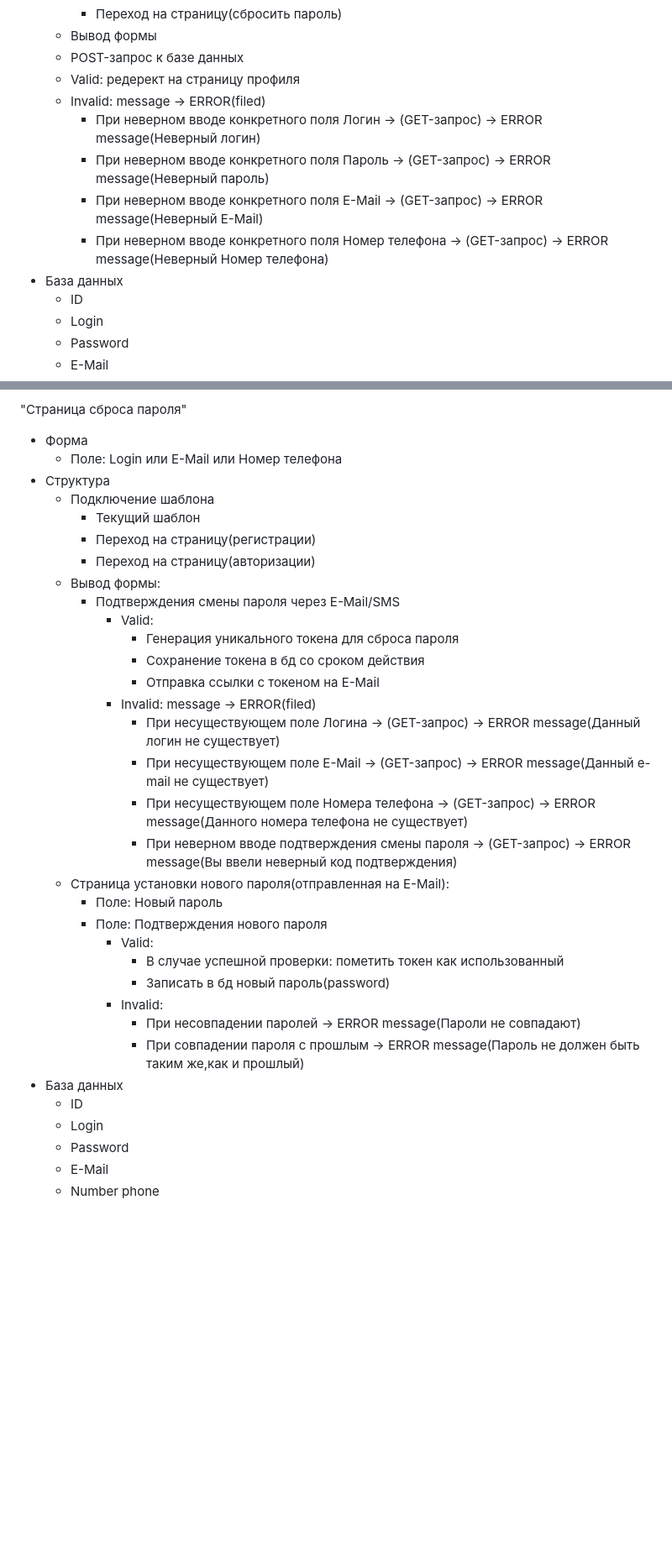
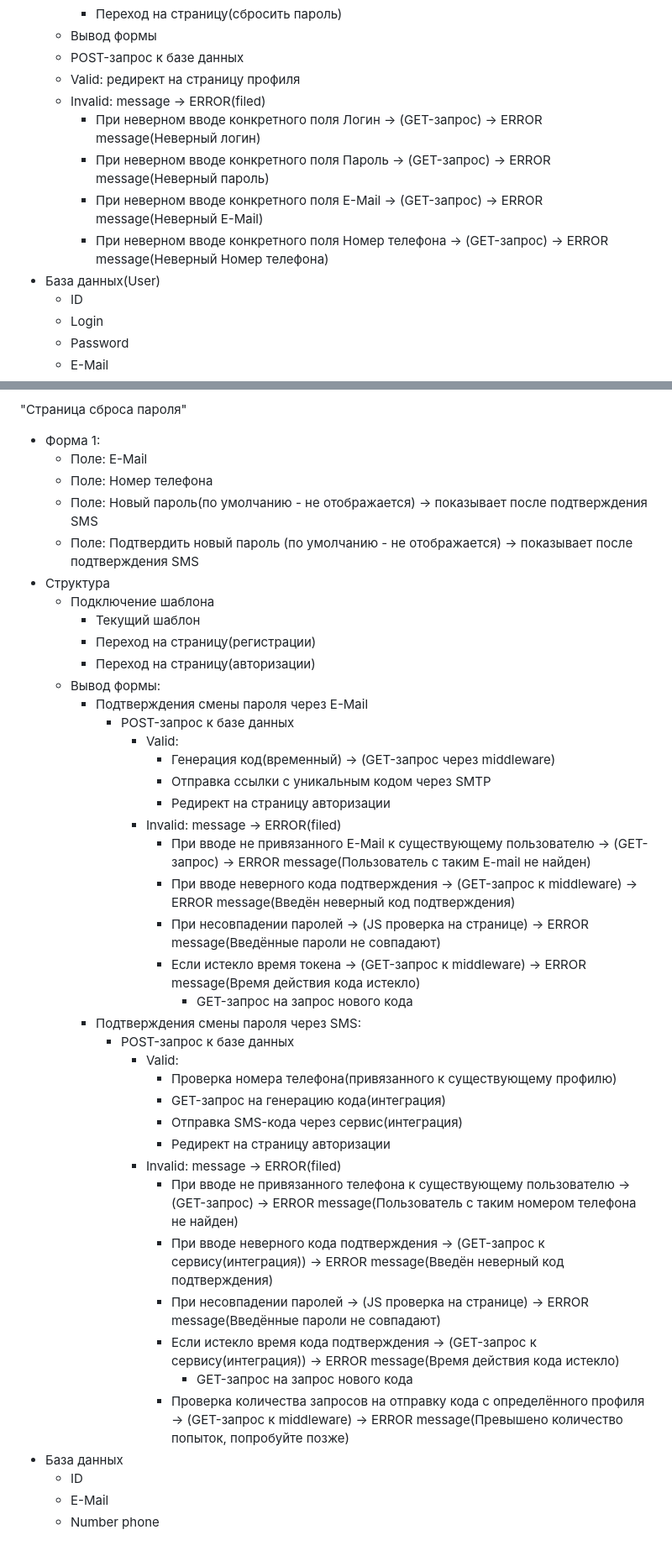
Before and after one commit to zaydulin/goland, a Markdown page: TODO.md, 2 parts joined by grey strips. Shown at 84% size. Rendered like a GitHub page; blank space fills up the shorter version.

```diff
--- a/TODO.md
+++ b/TODO.md
@@ -13,13 +13,13 @@
     * Переход на страницу(сбросить пароль)
   * Вывод формы
   * POST-запрос к базе данных
-  * Valid: редерект на страницу профиля
+  * Valid: редирект на страницу профиля
   * Invalid: message -> ERROR(filed)
     * При неверном вводе конкретного поля Логин -> (GET-запрос) -> ERROR message(Неверный логин)
     * При неверном вводе конкретного поля Пароль -> (GET-запрос) -> ERROR message(Неверный пароль)
     * При неверном вводе конкретного поля E-Mail -> (GET-запрос) -> ERROR message(Неверный E-Mail)
     * При неверном вводе конкретного поля Номер телефона -> (GET-запрос) -> ERROR message(Неверный Номер телефона)
-* База данных
+* База данных(User)
   * ID
   * Login
   * Password
@@ -159,35 +167,43 @@
 
 "Страница сброса пароля"
-* Форма
-  * Поле: Login или E-Mail или Номер телефона
+* Форма 1:
+  * Поле: E-Mail
+  * Поле: Номер телефона
+  * Поле: Новый пароль(по умолчанию - не отображается) -> показывает после подтверждения SMS
+  * Поле: Подтвердить новый пароль (по умолчанию - не отображается) -> показывает после подтверждения SMS
 * Структура
   * Подключение шаблона
     * Текущий шаблон
     * Переход на страницу(регистрации)
     * Переход на страницу(авторизации)
   * Вывод формы:
-    * Подтверждения смены пароля через E-Mail/SMS
-      * Valid:
-        * Генерация уникального токена для сброса пароля
-        * Сохранение токена в бд со сроком действия
-        * Отправка ссылки с токеном на E-Mail
-      * Invalid: message -> ERROR(filed)
-        * При несуществующем поле Логина -> (GET-запрос) -> ERROR message(Данный логин не существует)
-        * При несуществующем поле E-Mail -> (GET-запрос) -> ERROR message(Данный e-mail не существует)
-        * При несуществующем поле Номера телефона -> (GET-запрос) -> ERROR message(Данного номера телефона не существует)
-        * При неверном вводе подтверждения смены пароля -> (GET-запрос) -> ERROR message(Вы ввели неверный код подтверждения)
-  * Страница установки нового пароля(отправленная на E-Mail):
-    * Поле: Новый пароль
-    * Поле: Подтверждения нового пароля
-      * Valid:
-        * В случае успешной проверки: пометить токен как использованный
-        * Записать в бд новый пароль(password)
-      * Invalid:
-        * При несовпадении паролей -> ERROR message(Пароли не совпадают)
-        * При совпадении пароля с прошлым -> ERROR message(Пароль не должен быть таким же,как и прошлый)
+    * Подтверждения смены пароля через E-Mail
+      * POST-запрос к базе данных
+        * Valid:
+          * Генерация код(временный) -> (GET-запрос через middleware)
+          * Отправка ссылки с уникальным кодом через SMTP
+          * Редирект на страницу авторизации
+        * Invalid: message -> ERROR(filed)
+          * При вводе не привязанного E-Mail к существующему пользователю -> (GET-запрос) -> ERROR message(Пользователь с таким E-mail не найден)
+          * При вводе неверного кода подтверждения -> (GET-запрос к middleware) -> ERROR message(Введён неверный код подтверждения)
+          * При несовпадении паролей -> (JS проверка на странице) -> ERROR message(Введённые пароли не совпадают)
+          * Если истекло время токена -> (GET-запрос к middleware) -> ERROR message(Время действия кода истекло)
+            * GET-запрос на запрос нового кода
+    * Подтверждения смены пароля через SMS:
+      * POST-запрос к базе данных
+        * Valid:
+          * Проверка номера телефона(привязанного к существующему профилю)
+          * GET-запрос на генерацию кода(интеграция)
+          * Отправка SMS-кода через сервис(интеграция)
+          * Редирект на страницу авторизации
+        * Invalid: message -> ERROR(filed)
+          * При вводе не привязанного телефона к существующему пользователю -> (GET-запрос) -> ERROR message(Пользователь с таким номером телефона не найден)
+          * При вводе неверного кода подтверждения -> (GET-запрос к сервису(интеграция)) -> ERROR message(Введён неверный код подтверждения)
+          * При несовпадении паролей -> (JS проверка на странице) -> ERROR message(Введённые пароли не совпадают)
+          * Если истекло время кода подтверждения -> (GET-запрос к сервису(интеграция)) -> ERROR message(Время действия кода истекло)
+            * GET-запрос на запрос нового кода
+          * Проверка количества запросов на отправку кода с определённого профиля -> (GET-запрос к middleware) -> ERROR message(Превышено количество попыток, попробуйте позже)
 * База данных
   * ID
-  * Login
-  * Password
   * E-Mail
   * Number phone
```
Also changed, not shown: other parts of TODO.md (+48 -40 lines).
